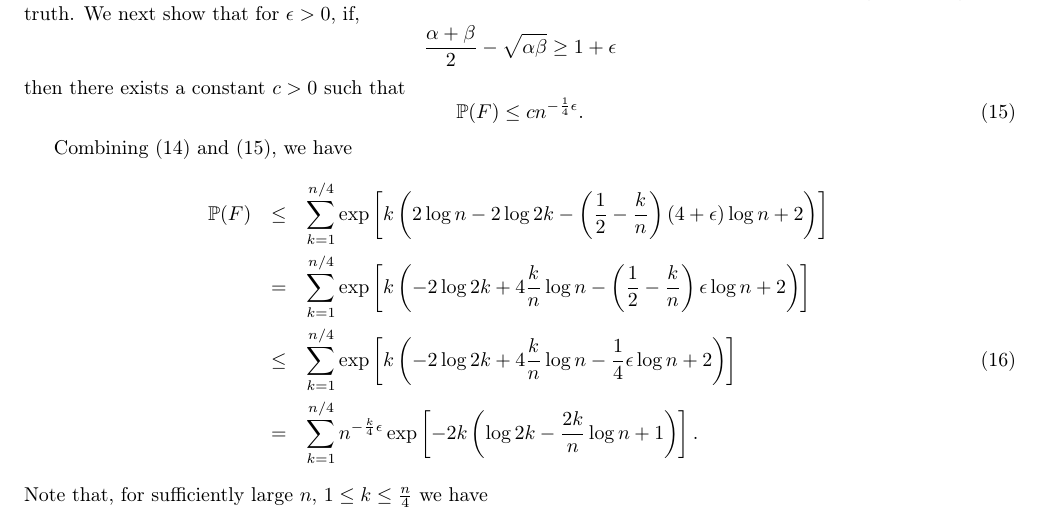
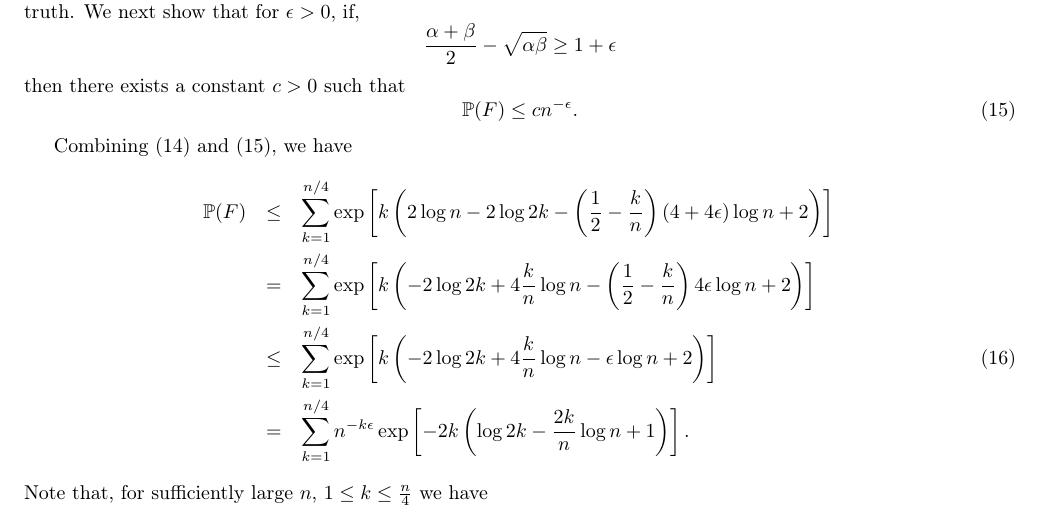
Before and after one commit to zhaofeng-shu33/SIBM, a LaTeX paper (SBMExact_21.tex): part of page 9 of 32, cut so that both start at the same text. Compiled offline with pdfLaTeX.

Commit message:
stage changes

```diff
--- a/SBMExact_21.tex
+++ b/SBMExact_21.tex
@@ -664,19 +664,19 @@ Recall that $F$ is the event of the maximum likelihood estimator not coinciding
 \]
 then there exists a constant $c>0$ such that
 \begin{equation}\label{eq:with14epsilon_14}
-\p(F) \leq cn^{-\frac14\epsilon}.
+\p(F) \leq cn^{-\epsilon}.
 \end{equation}
 %\end{lemma}
 
 Combining (\ref{eq:outsidelemmaboundpf5_IT_ub}) and (\ref{eq:with14epsilon_14}), we have
 \begin{eqnarray}
-\p(F) & \leq &  \sum_{k=1}^{n/4}  \exp\left[k\left( 2 \log n - 2\log 2k - \left(\frac{1}2-\frac{k}n\right) \left( 4+\epsilon \right) \log n +2\right)\right]\nonumber\\
+\p(F) & \leq &  \sum_{k=1}^{n/4}  \exp\left[k\left( 2 \log n - 2\log 2k - \left(\frac{1}2-\frac{k}n\right) \left( 4+4\epsilon \right) \log n +2\right)\right]\nonumber\\
 %& = &  \sum_{k=1}^{n/4}  \exp\left[k\left( 2 \log n - 2\log 2k -  \left(2-4\frac{k}n+\frac{\epsilon}2-\epsilon\frac{k}n\right)  \log n \right)\right]\nonumber\\
 %& = &  \sum_{k=1}^{n/4}  \exp\left[k\left(  - 2\log 2k +  \left(4\frac{k}n-\frac{\epsilon}2+\epsilon\frac{k}n\right)  \log n \right)\right]\nonumber\\
-& = &  \sum_{k=1}^{n/4}  \exp\left[k\left(  - 2\log 2k +  4\frac{k}n\log n - \left(\frac{1}2-\frac{k}n\right) \epsilon \log n+2 \right)\right]\nonumber\\
-& \leq &  \sum_{k=1}^{n/4}  \exp\left[k\left(  - 2\log 2k +  4\frac{k}n\log n - \frac{1}4\epsilon \log n+2 \right)\right]\\
+& = &  \sum_{k=1}^{n/4}  \exp\left[k\left(  - 2\log 2k +  4\frac{k}n\log n - \left(\frac{1}2-\frac{k}n\right) 4\epsilon \log n+2 \right)\right]\nonumber\\
+& \leq &  \sum_{k=1}^{n/4}  \exp\left[k\left(  - 2\log 2k +  4\frac{k}n\log n - \epsilon \log n+2 \right)\right]\\
 %& = &  \sum_{k=1}^{n/4}  \exp\left[k\left(  - 2\log 2k +  4\frac{k}n\log n  \right)\right]n^{-\frac{1}4\epsilon}\nonumber\\
-& = &  \sum_{k=1}^{n/4} n^{-\frac{k}4\epsilon} \exp\left[-2k\left( \log 2k -  \frac{2k}n\log n +1 \right)\right].\nonumber
+& = &  \sum_{k=1}^{n/4} n^{-k\epsilon} \exp\left[-2k\left( \log 2k -  \frac{2k}n\log n +1 \right)\right].\nonumber
 \end{eqnarray}
 Note that, for sufficiently large $n$, $1\leq k\leq \frac{n}4$ we have
 \[
```
Also changed, not shown: SBMExact_21.tex (6 more changed lines).
